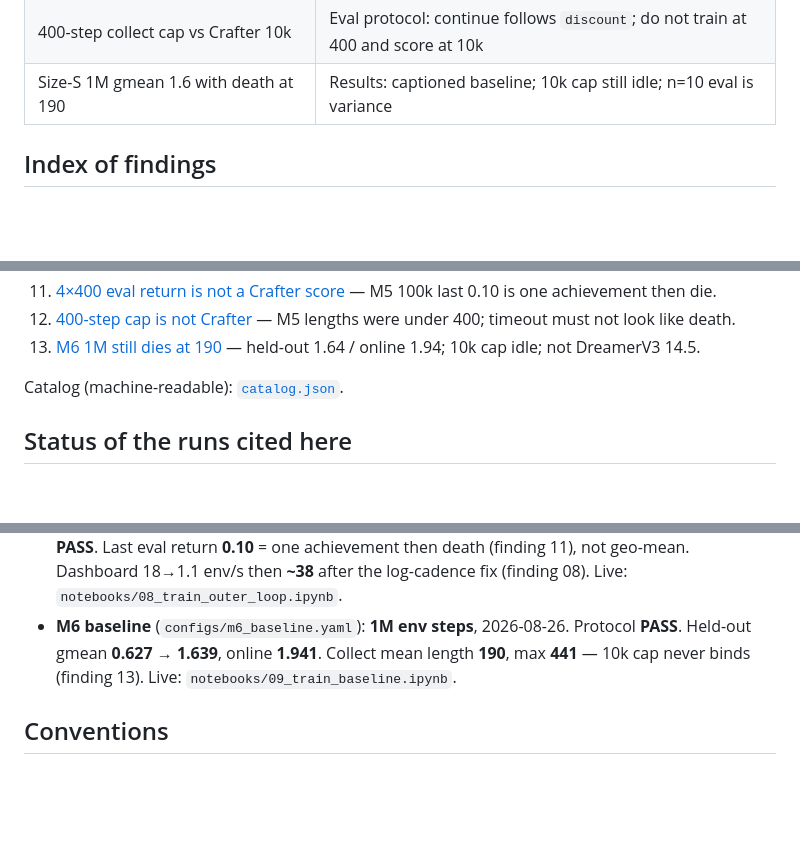
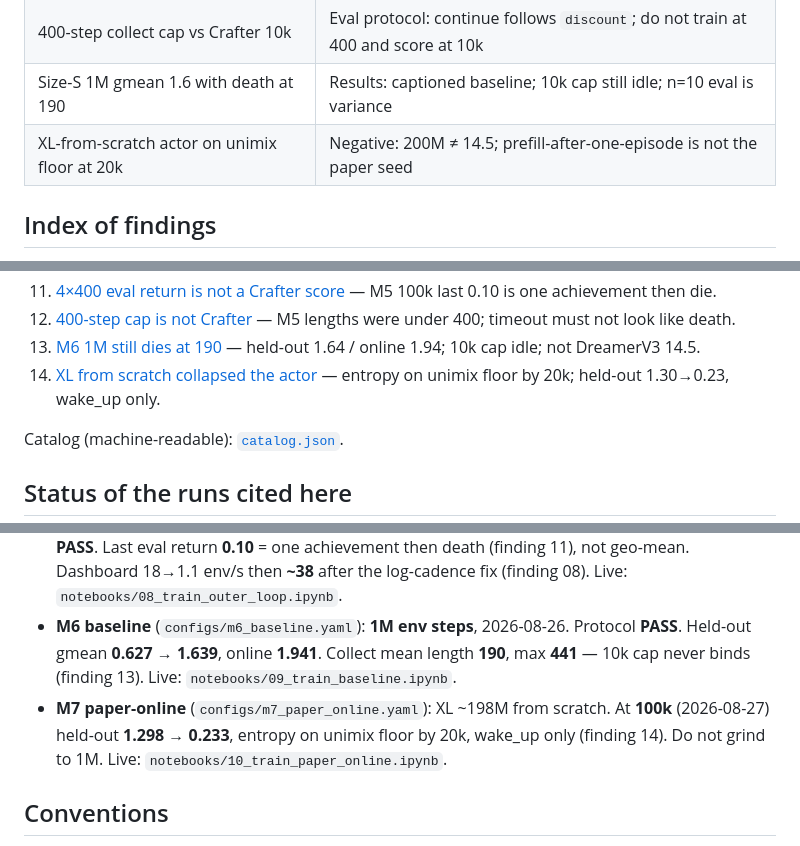
Before and after one commit to aarush-verma16/world-model, a Markdown page: research paper/README.md, 3 parts joined by grey strips. Rendered like a GitHub page; blank space fills up the shorter version.

```diff
--- a/research paper/README.md
+++ b/research paper/README.md
@@ -32,6 +32,7 @@ Open [`index.html`](index.html) in a browser for the interactive hub (filterable
 | 4×400 CrafterReward return vs achievements | Evaluation: M5 0.10 is one unlock then die; geo-mean is M6 |
 | 400-step collect cap vs Crafter 10k | Eval protocol: continue follows `discount`; do not train at 400 and score at 10k |
 | Size-S 1M gmean 1.6 with death at 190 | Results: captioned baseline; 10k cap still idle; n=10 eval is variance |
+| XL-from-scratch actor on unimix floor at 20k | Negative: 200M ≠ 14.5; prefill-after-one-episode is not the paper seed |
 
 ## Index of findings
 
@@ -48,6 +49,7 @@ Open [`index.html`](index.html) in a browser for the interactive hub (filterable
 11. [4×400 eval return is not a Crafter score](findings/11-eval-return-is-not-crafter-score.md) — M5 100k last 0.10 is one achievement then die.
 12. [400-step cap is not Crafter](findings/12-episode-cap-is-not-crafter.md) — M5 lengths were under 400; timeout must not look like death.
 13. [M6 1M still dies at 190](findings/13-m6-1m-still-dies-at-190.md) — held-out 1.64 / online 1.94; 10k cap idle; not DreamerV3 14.5.
+14. [XL from scratch collapsed the actor](findings/14-xl-from-scratch-actor-collapse.md) — entropy on unimix floor by 20k; held-out 1.30→0.23, wake_up only.
 
 Catalog (machine-readable): [`catalog.json`](catalog.json).
 
@@ -60,6 +62,7 @@ Catalog (machine-readable): [`catalog.json`](catalog.json).
 - **M4 actor-critic** (`configs/m4_actor_critic.yaml`): 20k steps on the frozen 700k WM, 2026-08-26. Notebook exit **PASS**. Last-2k imagined reward **0.017**/step vs λ-return **2.61** (finding 10). GIF: `results/m4_actor_critic/imagine_final.gif`.
 - **M5 outer loop** (`configs/m5_outer_loop.yaml`): 100k env steps, 2026-08-26. Notebook plumbing **PASS**. Last eval return **0.10** = one achievement then death (finding 11), not geo-mean. Dashboard 18→1.1 env/s then **~38** after the log-cadence fix (finding 08). Live: `notebooks/08_train_outer_loop.ipynb`.
 - **M6 baseline** (`configs/m6_baseline.yaml`): **1M env steps**, 2026-08-26. Protocol **PASS**. Held-out gmean **0.627 → 1.639**, online **1.941**. Collect mean length **190**, max **441** — 10k cap never binds (finding 13). Live: `notebooks/09_train_baseline.ipynb`.
+- **M7 paper-online** (`configs/m7_paper_online.yaml`): XL ~198M from scratch. At **100k** (2026-08-27) held-out **1.298 → 0.233**, entropy on unimix floor by 20k, wake_up only (finding 14). Do not grind to 1M. Live: `notebooks/10_train_paper_online.ipynb`.
 
 ## Conventions
 
```
Also changed, not shown: docs/experiments.md (+15 -18 lines), research paper/findings/14-xl-from-scratch-actor-collapse.md (added, +50 -0 lines), research paper/figures/m7_dashboard_100k_collapse.png (added), 2 other files.
